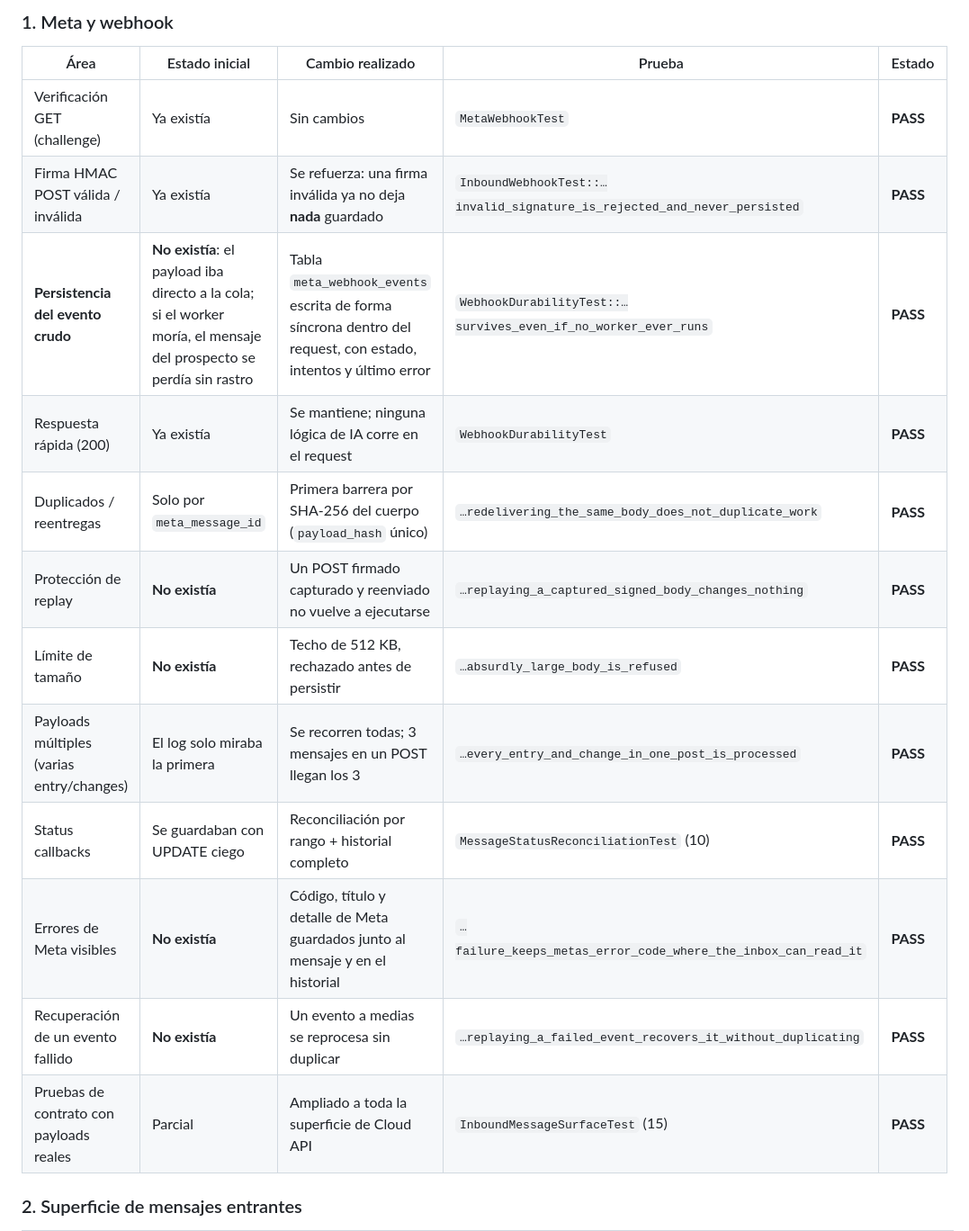
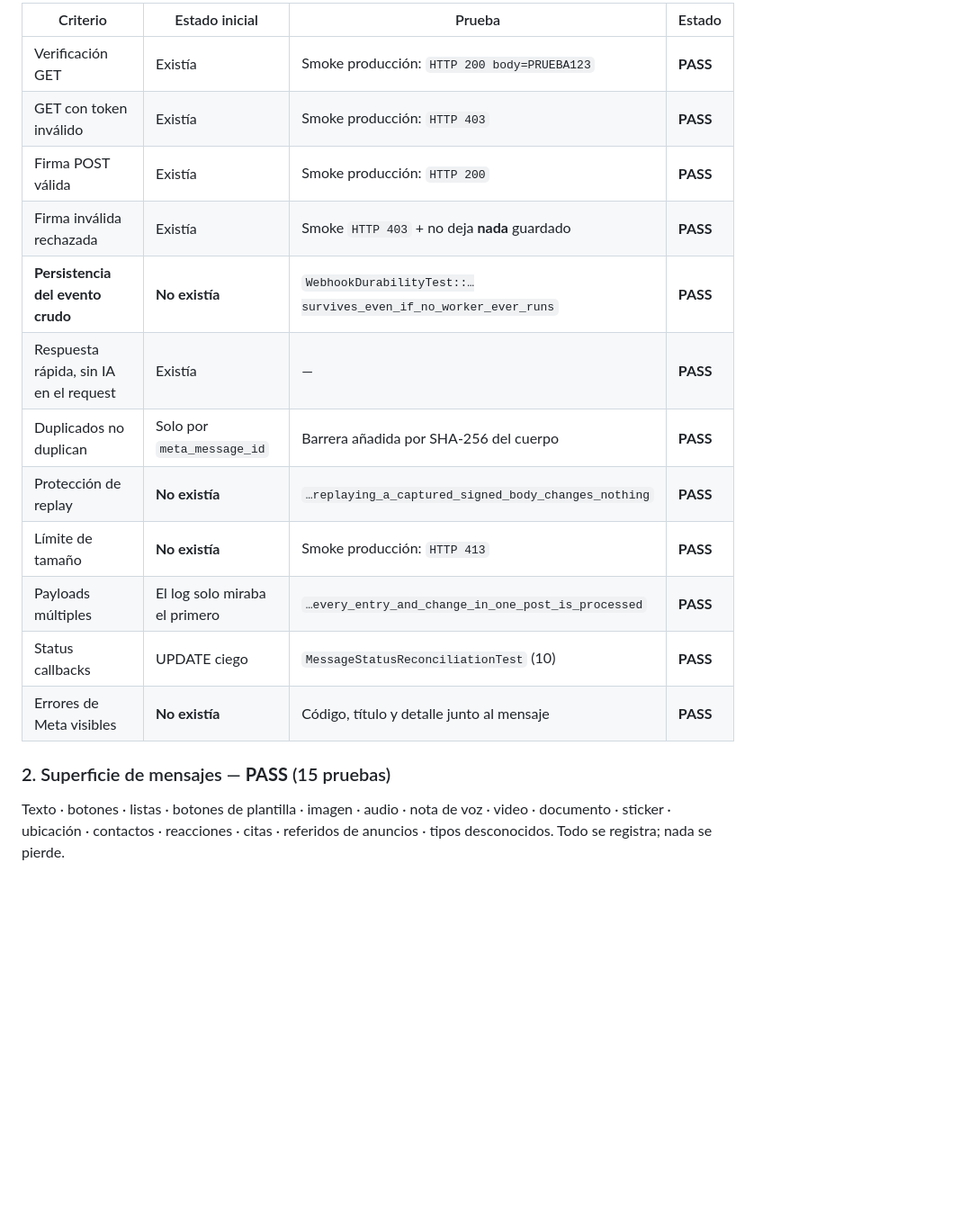
Before and after one commit to Osdam/Iron-Body, a Markdown page: IRON_BODY_AGENT_COMPLETION_LEDGER.md, the part around one of its changes. Shown at 90% size. Rendered like a GitHub page; blank space fills up the shorter version.

```diff
--- a/IRON_BODY_AGENT_COMPLETION_LEDGER.md
+++ b/IRON_BODY_AGENT_COMPLETION_LEDGER.md
@@ -44,20 +48,22 @@ Leyenda: **PASS** verificado con prueba · **WIP** en curso · **TODO** sin empe
 
-### 1. Meta y webhook
+| Criterio | Estado inicial | Prueba | Estado |
+|---|---|---|---|
+| Verificación GET | Existía | Smoke producción: `HTTP 200 body=PRUEBA123` | **PASS** |
+| GET con token inválido | Existía | Smoke producción: `HTTP 403` | **PASS** |
+| Firma POST válida | Existía | Smoke producción: `HTTP 200` | **PASS** |
+| Firma inválida rechazada | Existía | Smoke `HTTP 403` + no deja **nada** guardado | **PASS** |
+| **Persistencia del evento crudo** | **No existía** | `WebhookDurabilityTest::…survives_even_if_no_worker_ever_runs` | **PASS** |
+| Respuesta rápida, sin IA en el request | Existía | — | **PASS** |
+| Duplicados no duplican | Solo por `meta_message_id` | Barrera añadida por SHA-256 del cuerpo | **PASS** |
+| Protección de replay | **No existía** | `…replaying_a_captured_signed_body_changes_nothing` | **PASS** |
+| Límite de tamaño | **No existía** | Smoke producción: `HTTP 413` | **PASS** |
+| Payloads múltiples | El log solo miraba el primero | `…every_entry_and_change_in_one_post_is_processed` | **PASS** |
+| Status callbacks | UPDATE ciego | `MessageStatusReconciliationTest` (10) | **PASS** |
+| Errores de Meta visibles | **No existía** | Código, título y detalle junto al mensaje | **PASS** |
 
-| Área | Estado inicial | Cambio realizado | Prueba | Estado |
-|---|---|---|---|---|
-| Verificación GET (challenge) | Ya existía | Sin cambios | `MetaWebhookTest` | **PASS** |
-| Firma HMAC POST válida / inválida | Ya existía | Se refuerza: una firma inválida ya no deja **nada** guardado | `InboundWebhookTest::…invalid_signature_is_rejected_and_never_persisted` | **PASS** |
-| **Persistencia del evento crudo** | **No existía**: el payload iba directo a la cola; si el worker moría, el mensaje del prospecto se perdía sin rastro | Tabla `meta_webhook_events` escrita de forma síncrona dentro del request, con estado, intentos y último error | `WebhookDurabilityTest::…survives_even_if_no_worker_ever_runs` | **PASS** |
-| Respuesta rápida (200) | Ya existía | Se mantiene; ninguna lógica de IA corre en el request | `WebhookDurabilityTest` | **PASS** |
-| Duplicados / reentregas | Solo por `meta_message_id` | Primera barrera por SHA-256 del cuerpo (`payload_hash` único) | `…redelivering_the_same_body_does_not_duplicate_work` | **PASS** |
-| Protección de replay | **No existía** | Un POST firmado capturado y reenviado no vuelve a ejecutarse | `…replaying_a_captured_signed_body_changes_nothing` | **PASS** |
-| Límite de tamaño | **No existía** | Techo de 512 KB, rechazado antes de persistir | `…absurdly_large_body_is_refused` | **PASS** |
-| Payloads múltiples (varias entry/changes) | El log solo miraba la primera | Se recorren todas; 3 mensajes en un POST llegan los 3 | `…every_entry_and_change_in_one_post_is_processed` | **PASS** |
-| Status callbacks | Se guardaban con UPDATE ciego | Reconciliación por rango + historial completo | `MessageStatusReconciliationTest` (10) | **PASS** |
-| Errores de Meta visibles | **No existía** | Código, título y detalle de Meta guardados junto al mensaje y en el historial | `…failure_keeps_metas_error_code_where_the_inbox_can_read_it` | **PASS** |
-| Recuperación de un evento fallido | **No existía** | Un evento a medias se reprocesa sin duplicar | `…replaying_a_failed_event_recovers_it_without_duplicating` | **PASS** |
-| Pruebas de contrato con payloads reales | Parcial | Ampliado a toda la superficie de Cloud API | `InboundMessageSurfaceTest` (15) | **PASS** |
+### 2. Superficie de mensajes — **PASS** (15 pruebas)
 
-### 2. Superficie de mensajes entrantes
+Texto · botones · listas · botones de plantilla · imagen · audio · nota de voz ·
+video · documento · sticker · ubicación · contactos · reacciones · citas ·
+referidos de anuncios · tipos desconocidos. Todo se registra; nada se pierde.
 
```
Also changed, not shown: other parts of IRON_BODY_AGENT_COMPLETION_LEDGER.md (+144 -75 lines), 1 other file.
